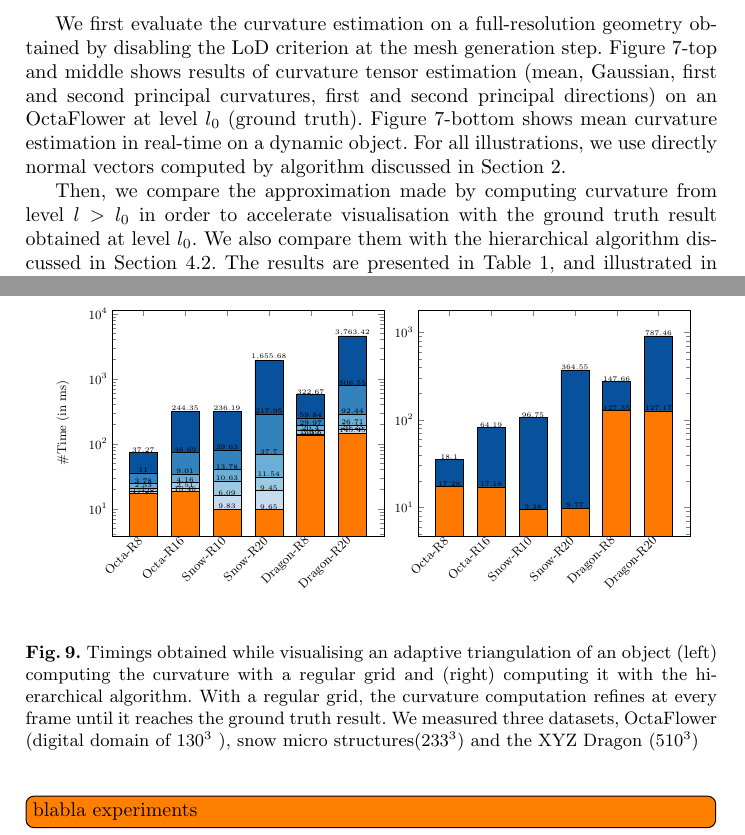
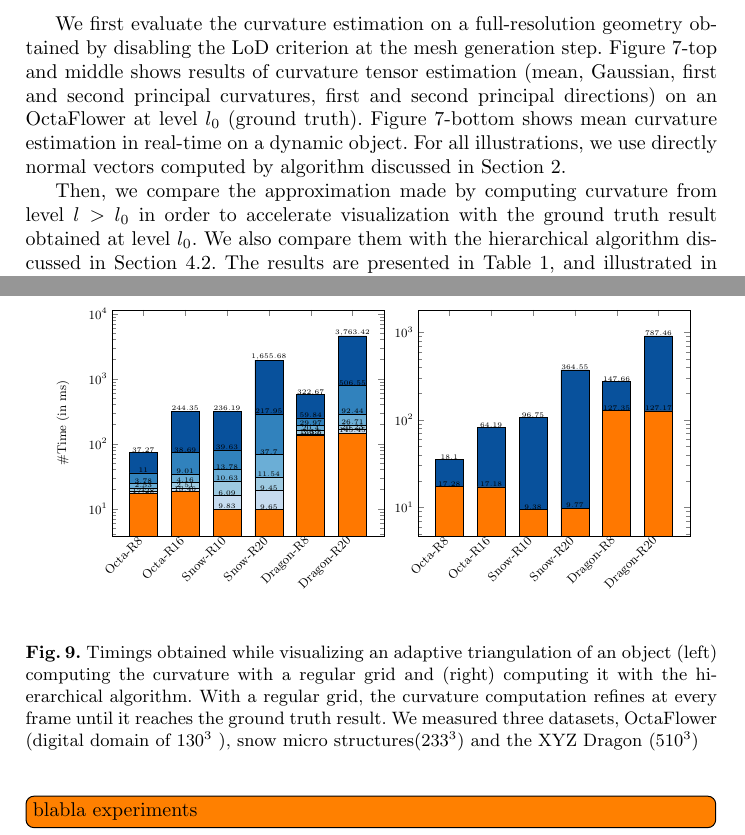
Before and after one commit to dcoeurjo/ICTV, a LaTeX paper (latex/article.tex): two parts of pages 10 and 12 of 14, joined at a grey line, cut so that both start at the same text. Compiled offline with pdfLaTeX.

```diff
--- a/latex/article.tex
+++ b/latex/article.tex
@@ -657,7 +657,7 @@
 by algorithm discussed in Section~\ref{sec:curv-tens-estim}.
 
 Then, we compare the approximation made by computing curvature from level $l >
-l_0$ in order to accelerate visualisation with the ground truth result obtained
+l_0$ in order to accelerate visualization with the ground truth result obtained
 at level $l_0$. We also compare them with the hierarchical algorithm discussed
 in Section~\ref{sec:hierarchical}. The results are presented in
 Table~\ref{tab:full-res-stat}, and illustrated in Figure~\ref{fig:refine}.
@@ -837,7 +837,7 @@
 
      \end{tikzpicture}
      \end{center}
-  \caption{Timings obtained while visualising an adaptive triangulation of an object (left) computing the curvature with a regular grid and (right) computing it with the hierarchical algorithm.
+  \caption{Timings obtained while visualizing an adaptive triangulation of an object (left) computing the curvature with a regular grid and (right) computing it with the hierarchical algorithm.
   With a regular grid, the curvature computation refines at every frame until it reaches the ground truth result.
   We measured three datasets, OctaFlower (digital domain of $130^3$ ), snow micro structures($233^3$) and the XYZ Dragon ($510^3$)}
   \label{fig:timings}
```
Also changed, not shown: latex/article.tex (4 more changed lines).
